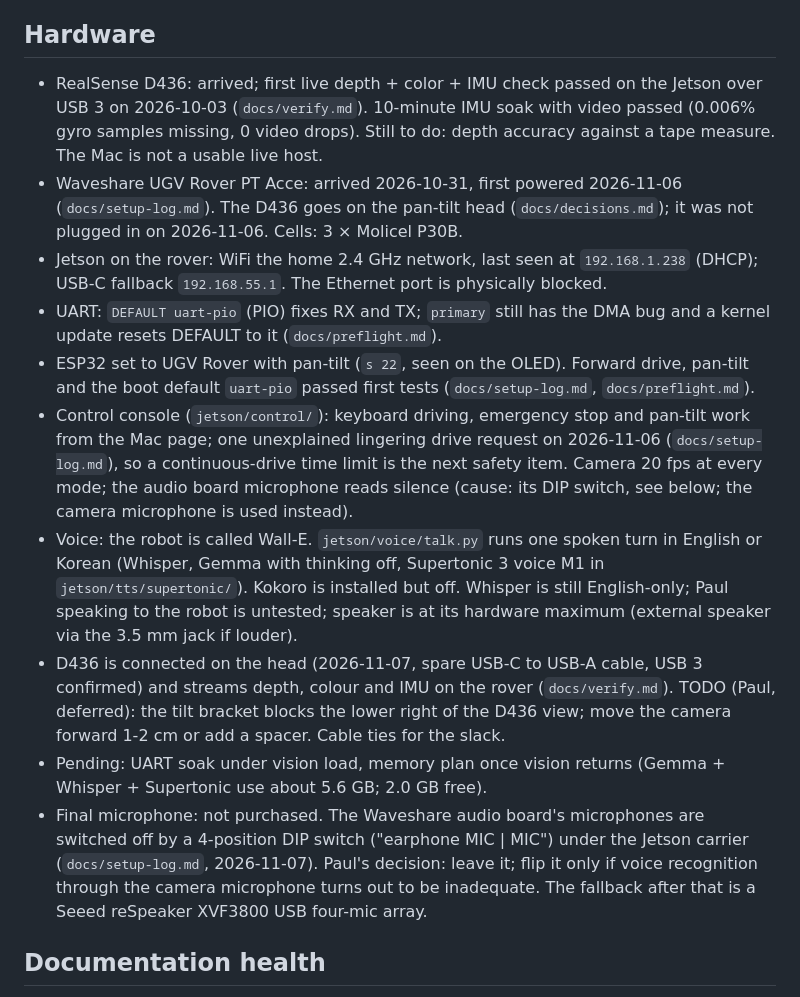
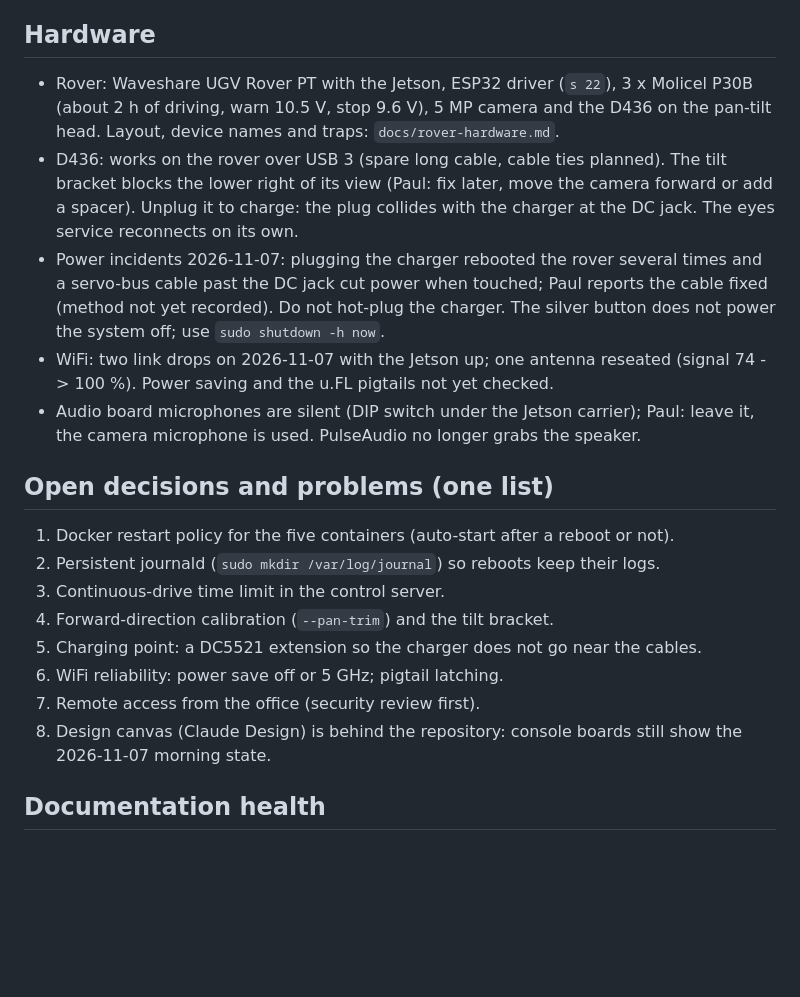
Before and after one commit to choym92/self-tuning-rover, a Markdown page: docs/STATUS.md, the part around one of its changes. GitHub-like rendering; blank space fills up the shorter version.

Commit message:
status: 2026-11-07 handoff (console stage 2 done, logging loop next, open problems in one list)

```diff
--- a/docs/STATUS.md
+++ b/docs/STATUS.md
@@ -76,36 +80,33 @@ Next steps:
 
 ## Hardware
 
-- RealSense D436: arrived; first live depth + color + IMU check passed on the
-  Jetson over USB 3 on 2026-10-03 (`docs/verify.md`). 10-minute IMU soak with video
-  passed (0.006% gyro samples missing, 0 video drops). Still to do: depth accuracy
-  against a tape measure. The Mac is not a usable live host.
-- Waveshare UGV Rover PT Acce: arrived 2026-10-31, first powered 2026-11-06
-  (`docs/setup-log.md`). The D436 goes on the pan-tilt head (`docs/decisions.md`);
-  it was not plugged in on 2026-11-06. Cells: 3 × Molicel P30B.
-- Jetson on the rover: WiFi the home 2.4 GHz network, last seen at `192.168.1.238` (DHCP); USB-C
-  fallback `192.168.55.1`. The Ethernet port is physically blocked.
-- UART: `DEFAULT uart-pio` (PIO) fixes RX and TX; `primary` still has the DMA bug and a
-  kernel update resets DEFAULT to it (`docs/preflight.md`).
-- ESP32 set to UGV Rover with pan-tilt (`s 22`, seen on the OLED). Forward drive, pan-tilt and
-  the boot default `uart-pio` passed first tests (`docs/setup-log.md`, `docs/preflight.md`).
-- Control console (`jetson/control/`): keyboard driving, emergency stop and pan-tilt work from the
-  Mac page; one unexplained lingering drive request on 2026-11-06 (`docs/setup-log.md`), so a
-  continuous-drive time limit is the next safety item. Camera 20 fps at every mode; the audio
-  board microphone reads silence (cause: its DIP switch, see below; the camera microphone is used instead).
-- Voice: the robot is called Wall-E. `jetson/voice/talk.py` runs one spoken turn in English or
-  Korean (Whisper, Gemma with thinking off, Supertonic 3 voice M1 in `jetson/tts/supertonic/`).
-  Kokoro is installed but off. Whisper is still English-only; Paul speaking to the robot is
-  untested; speaker is at its hardware maximum (external speaker via the 3.5 mm jack if louder).
-- D436 is connected on the head (2026-11-07, spare USB-C to USB-A cable, USB 3 confirmed) and streams
-  depth, colour and IMU on the rover (`docs/verify.md`). TODO (Paul, deferred): the tilt bracket blocks the
-  lower right of the D436 view; move the camera forward 1-2 cm or add a spacer. Cable ties for the slack.
-- Pending: UART soak under vision load, memory plan once vision returns
-  (Gemma + Whisper + Supertonic use about 5.6 GB; 2.0 GB free).
-- Final microphone: not purchased. The Waveshare audio board's microphones are switched off by a
-  4-position DIP switch ("earphone MIC | MIC") under the Jetson carrier (`docs/setup-log.md`, 2026-11-07).
-  Paul's decision: leave it; flip it only if voice recognition through the camera microphone turns out
-  to be inadequate. The fallback after that is a Seeed reSpeaker XVF3800 USB four-mic array.
+- Rover: Waveshare UGV Rover PT with the Jetson, ESP32 driver (`s 22`), 3 x Molicel
+  P30B (about 2 h of driving, warn 10.5 V, stop 9.6 V), 5 MP camera and the D436 on
+  the pan-tilt head. Layout, device names and traps: `docs/rover-hardware.md`.
+- D436: works on the rover over USB 3 (spare long cable, cable ties planned). The
+  tilt bracket blocks the lower right of its view (Paul: fix later, move the camera
+  forward or add a spacer). Unplug it to charge: the plug collides with the
+  charger at the DC jack. The eyes service reconnects on its own.
+- Power incidents 2026-11-07: plugging the charger rebooted the rover several times
+  and a servo-bus cable past the DC jack cut power when touched; Paul reports the
+  cable fixed (method not yet recorded). Do not hot-plug the charger. The silver
+  button does not power the system off; use `sudo shutdown -h now`.
+- WiFi: two link drops on 2026-11-07 with the Jetson up; one antenna reseated
+  (signal 74 -> 100 %). Power saving and the u.FL pigtails not yet checked.
+- Audio board microphones are silent (DIP switch under the Jetson carrier); Paul:
+  leave it, the camera microphone is used. PulseAudio no longer grabs the speaker.
+
+## Open decisions and problems (one list)
+
+1. Docker restart policy for the five containers (auto-start after a reboot or not).
+2. Persistent journald (`sudo mkdir /var/log/journal`) so reboots keep their logs.
+3. Continuous-drive time limit in the control server.
+4. Forward-direction calibration (`--pan-trim`) and the tilt bracket.
+5. Charging point: a DC5521 extension so the charger does not go near the cables.
+6. WiFi reliability: power save off or 5 GHz; pigtail latching.
+7. Remote access from the office (security review first).
+8. Design canvas (Claude Design) is behind the repository: console boards still show
+   the 2026-11-07 morning state.
 
 ## Documentation health
 
```
Also changed, not shown: other parts of docs/STATUS.md (+57 -53 lines).
